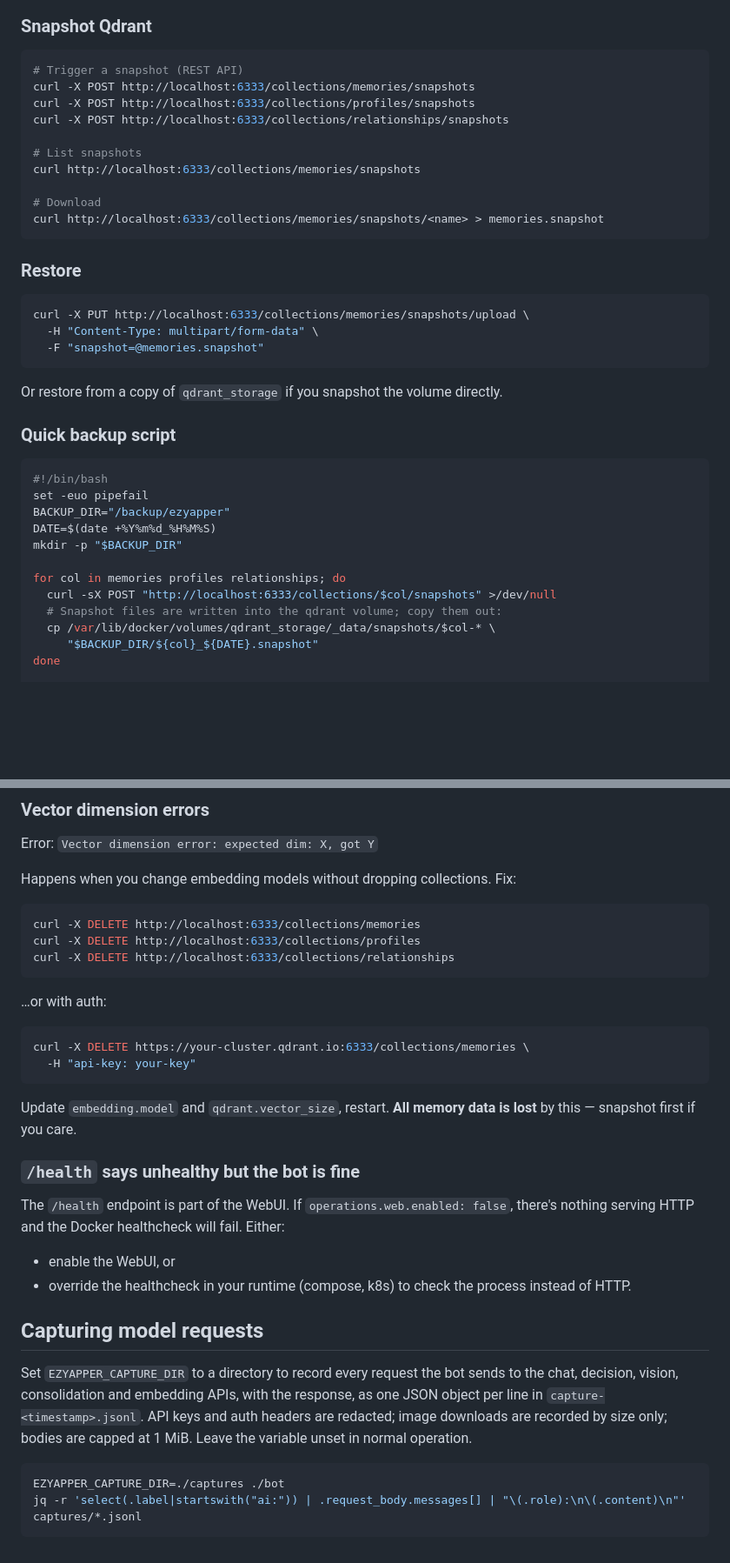
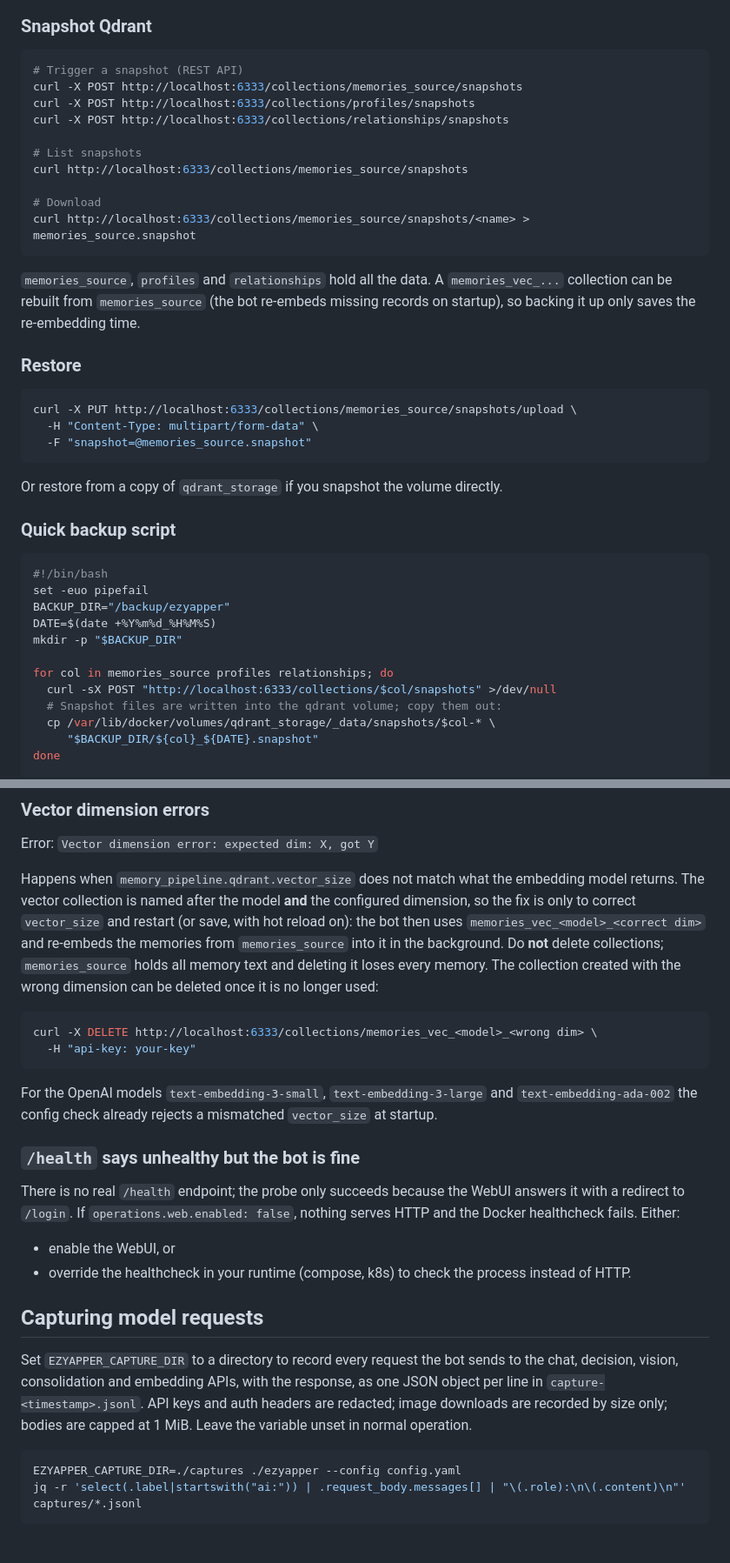
Before and after one commit to not-hanjo-mei/ezyapper, a Markdown page: docs/DEPLOYMENT.md, 2 parts joined by grey strips. Shown at 87% size. Rendered like a GitHub page; blank space fills up the shorter version.

Commit message:
docs(deployment): two-tier collections, no collection deletes, unverified Docker build, ffmpeg, --config

````diff
--- a/docs/DEPLOYMENT.md
+++ b/docs/DEPLOYMENT.md
@@ -398,23 +440,25 @@ There's no built-in `/metrics` endpoint. If you want metrics, scrape your contai
 
 ```bash
 # Trigger a snapshot (REST API)
-curl -X POST http://localhost:6333/collections/memories/snapshots
+curl -X POST http://localhost:6333/collections/memories_source/snapshots
 curl -X POST http://localhost:6333/collections/profiles/snapshots
 curl -X POST http://localhost:6333/collections/relationships/snapshots
 
 # List snapshots
-curl http://localhost:6333/collections/memories/snapshots
+curl http://localhost:6333/collections/memories_source/snapshots
 
 # Download
-curl http://localhost:6333/collections/memories/snapshots/<name> > memories.snapshot
+curl http://localhost:6333/collections/memories_source/snapshots/<name> > memories_source.snapshot
 ```
+
+`memories_source`, `profiles` and `relationships` hold all the data. A `memories_vec_...` collection can be rebuilt from `memories_source` (the bot re-embeds missing records on startup), so backing it up only saves the re-embedding time.
 
 ### Restore
 
 ```bash
-curl -X PUT http://localhost:6333/collections/memories/snapshots/upload \
+curl -X PUT http://localhost:6333/collections/memories_source/snapshots/upload \
   -H "Content-Type: multipart/form-data" \
-  -F "snapshot=@memories.snapshot"
+  -F "snapshot=@memories_source.snapshot"
 ```
 
 Or restore from a copy of `qdrant_storage` if you snapshot the volume directly.
@@ -428,7 +472,7 @@ BACKUP_DIR="/backup/ezyapper"
 DATE=$(date +%Y%m%d_%H%M%S)
 mkdir -p "$BACKUP_DIR"
 
-for col in memories profiles relationships; do
+for col in memories_source profiles relationships; do
   curl -sX POST "http://localhost:6333/collections/$col/snapshots" >/dev/null
   # Snapshot files are written into the qdrant volume; copy them out:
   cp /var/lib/docker/volumes/qdrant_storage/_data/snapshots/$col-* \
@@ -523,26 +567,18 @@ For Qdrant memory, watch `docker stats qdrant`. The big lever is collection size
 
 Error: `Vector dimension error: expected dim: X, got Y`
 
-Happens when you change embedding models without dropping collections. Fix:
+Happens when `memory_pipeline.qdrant.vector_size` does not match what the embedding model returns. The vector collection is named after the model **and** the configured dimension, so the fix is only to correct `vector_size` and restart (or save, with hot reload on): the bot then uses `memories_vec_<model>_<correct dim>` and re-embeds the memories from `memories_source` into it in the background. Do **not** delete collections; `memories_source` holds all memory text and deleting it loses every memory. The collection created with the wrong dimension can be deleted once it is no longer used:
 
 ```bash
-curl -X DELETE http://localhost:6333/collections/memories
-curl -X DELETE http://localhost:6333/collections/profiles
-curl -X DELETE http://localhost:6333/collections/relationships
-```
-
-…or with auth:
-
-```bash
-curl -X DELETE https://your-cluster.qdrant.io:6333/collections/memories \
+curl -X DELETE http://localhost:6333/collections/memories_vec_<model>_<wrong dim> \
   -H "api-key: your-key"
 ```
 
-Update `embedding.model` and `qdrant.vector_size`, restart. **All memory data is lost** by this — snapshot first if you care.
+For the OpenAI models `text-embedding-3-small`, `text-embedding-3-large` and `text-embedding-ada-002` the config check already rejects a mismatched `vector_size` at startup.
 
 ### `/health` says unhealthy but the bot is fine
 
-The `/health` endpoint is part of the WebUI. If `operations.web.enabled: false`, there's nothing serving HTTP and the Docker healthcheck will fail. Either:
+There is no real `/health` endpoint; the probe only succeeds because the WebUI answers it with a redirect to `/login`. If `operations.web.enabled: false`, nothing serves HTTP and the Docker healthcheck fails. Either:
 
 - enable the WebUI, or
 - override the healthcheck in your runtime (compose, k8s) to check the process instead of HTTP.
@@ -557,6 +593,6 @@ downloads are recorded by size only; bodies are capped at 1 MiB. Leave the
 variable unset in normal operation.
 
 ```bash
-EZYAPPER_CAPTURE_DIR=./captures ./bot
+EZYAPPER_CAPTURE_DIR=./captures ./ezyapper --config config.yaml
 jq -r 'select(.label|startswith("ai:")) | .request_body.messages[] | "\(.role):\n\(.content)\n"' captures/*.jsonl
 ```
````
Also changed, not shown: other parts of docs/DEPLOYMENT.md (+55 -13 lines).
